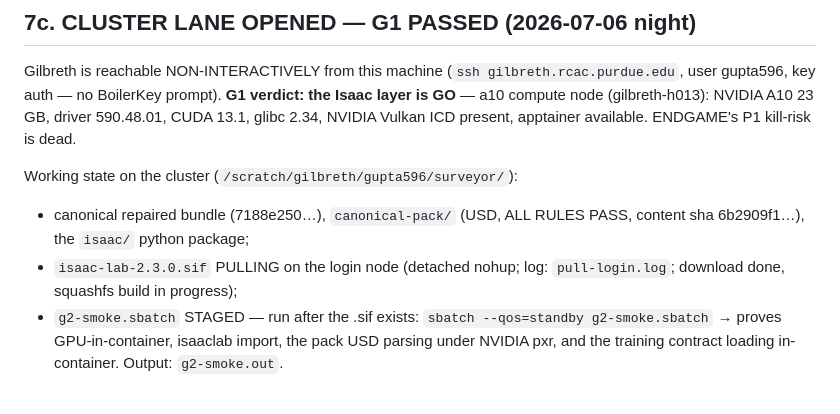
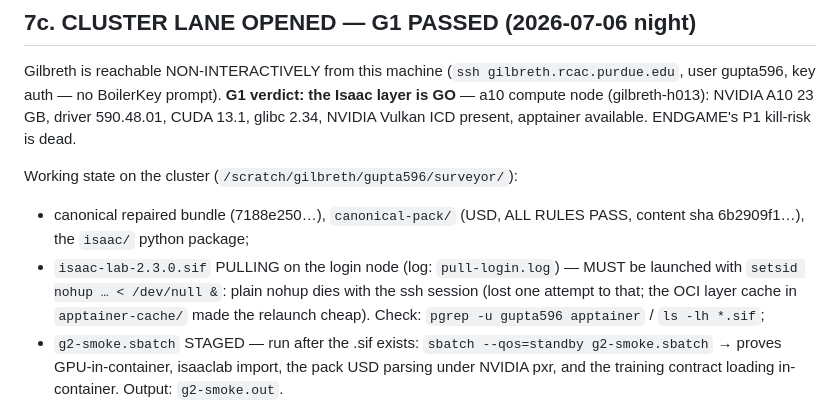
Before and after one commit to YuvrajPuyam/surveyor, a Markdown page: HANDOFF.md, the part around the change. Drawn GitHub-style.

Commit message:
Handoff: setsid lesson for login-node pulls; container relaunched and surviving
Co-Authored-By: Claude Fable 5 <noreply@anthropic.com>

```diff
--- a/HANDOFF.md
+++ b/HANDOFF.md
@@ -162,8 +162,11 @@ present, apptainer available. ENDGAME's P1 kill-risk is dead.
 Working state on the cluster (`/scratch/gilbreth/gupta596/surveyor/`):
 - canonical repaired bundle (7188e250…), `canonical-pack/` (USD, ALL RULES
   PASS, content sha 6b2909f1…), the `isaac/` python package;
-- `isaac-lab-2.3.0.sif` PULLING on the login node (detached nohup; log:
-  `pull-login.log`; download done, squashfs build in progress);
+- `isaac-lab-2.3.0.sif` PULLING on the login node (log: `pull-login.log`) —
+  MUST be launched with `setsid nohup … < /dev/null &`: plain nohup dies with
+  the ssh session (lost one attempt to that; the OCI layer cache in
+  `apptainer-cache/` made the relaunch cheap). Check: `pgrep -u gupta596
+  apptainer` / `ls -lh *.sif`;
 - `g2-smoke.sbatch` STAGED — run after the .sif exists:
   `sbatch --qos=standby g2-smoke.sbatch` → proves GPU-in-container, isaaclab
   import, the pack USD parsing under NVIDIA pxr, and the training contract
```
